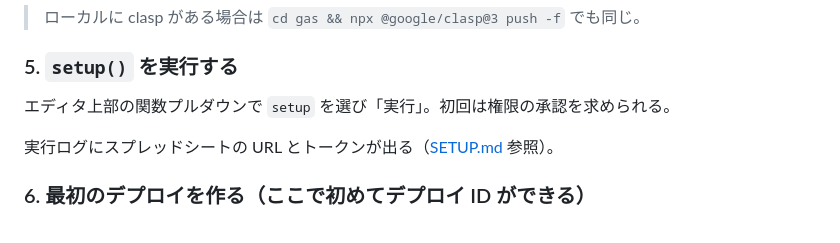
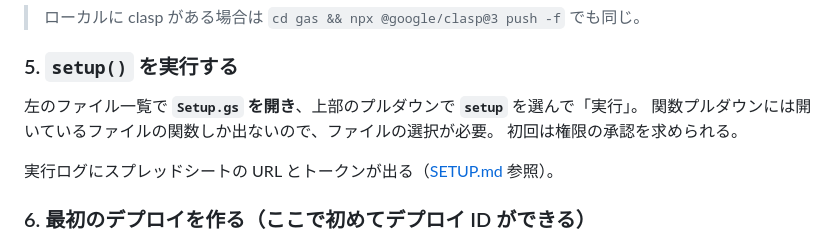
Before and after one commit to s-kitamoto/English_studing, a Markdown page: docs/DEPLOY.md, the part around the change. Drawn GitHub-style.

```diff
--- a/docs/DEPLOY.md
+++ b/docs/DEPLOY.md
@@ -106,7 +106,9 @@ Apps Script エディタを開き、`Code.gs` などが入っていることを
 
 ### 5. `setup()` を実行する
 
-エディタ上部の関数プルダウンで `setup` を選び「実行」。初回は権限の承認を求められる。
+左のファイル一覧で **`Setup.gs` を開き**、上部のプルダウンで **`setup`** を選んで「実行」。
+関数プルダウンには開いているファイルの関数しか出ないので、ファイルの選択が必要。
+初回は権限の承認を求められる。
 
 実行ログにスプレッドシートの URL とトークンが出る（[SETUP.md](SETUP.md) 参照）。
 
```
Also changed, not shown: docs/SETUP.md (+5 -2 lines).
